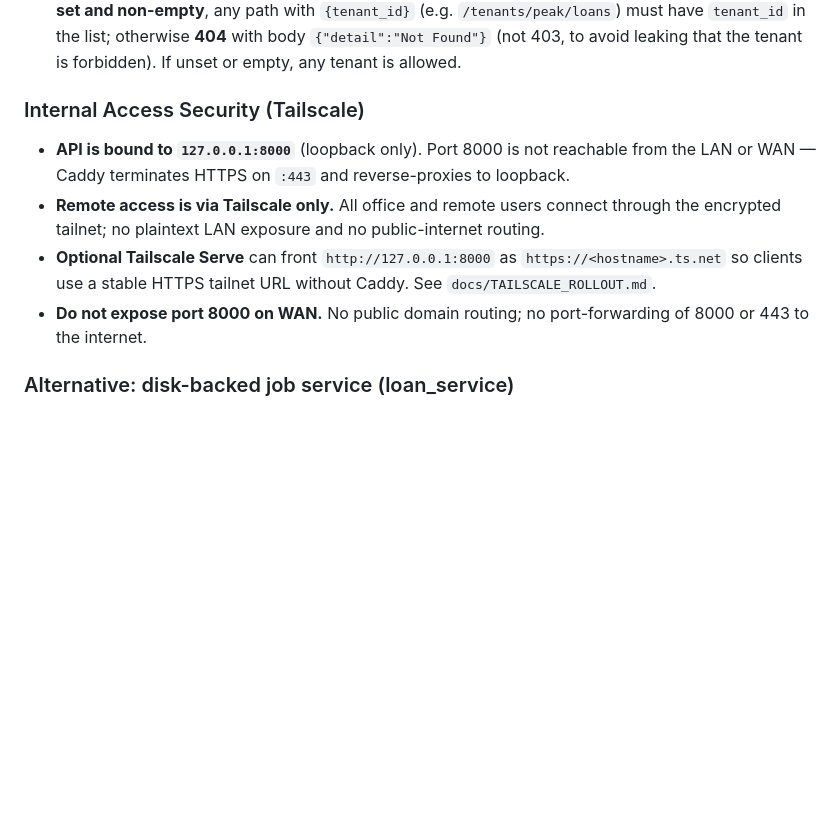
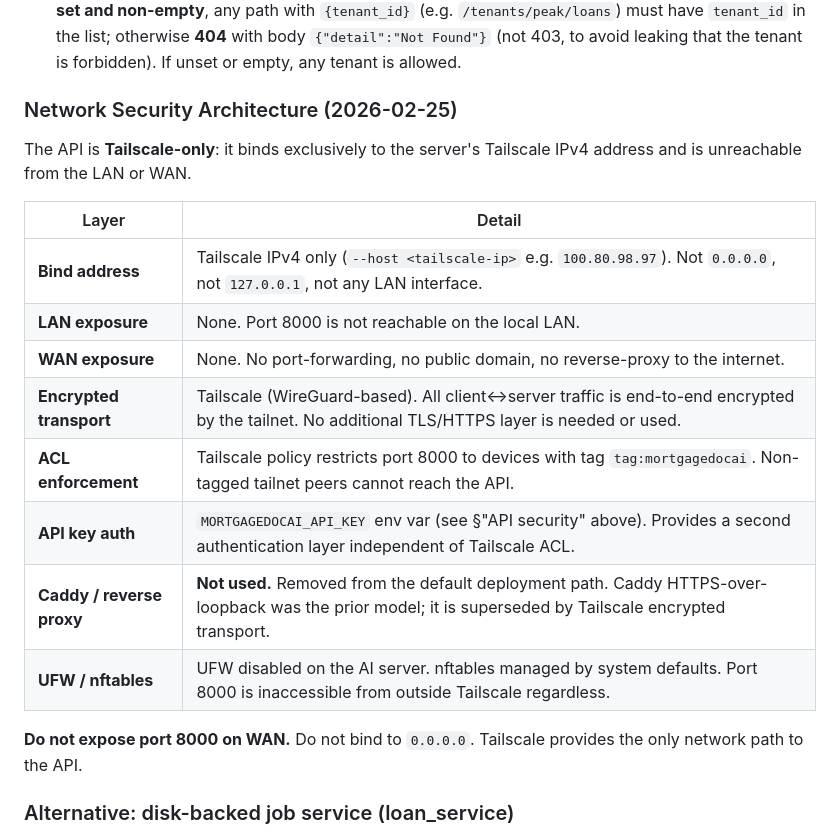
Before and after one commit to billdwalters/mortgagedocai, a Markdown page: PROJECT_STATUS.md, the part around the change. Rendered like a GitHub page; blank space fills up the shorter version.

Commit message:
docs: update network security section to reflect Tailscale-direct posture

```diff
--- a/PROJECT_STATUS.md
+++ b/PROJECT_STATUS.md
@@ -1123,12 +1123,22 @@ Applied via middleware in `loan_api.py` (no new dependencies; uses Starlette).
 - **API key:** Env `MORTGAGEDOCAI_API_KEY`. If **set and non-empty**, every request must include header `X-API-Key` with the exact value; otherwise **401** with body `{"detail":"Unauthorized"}`. If unset or empty, all requests are allowed (dev mode). Applies to all routes including `/docs` and `/openapi.json`.
 - **Tenant allowlist:** Env `MORTGAGEDOCAI_ALLOWED_TENANTS` — comma-separated list (e.g. `peak,acme`). If **set and non-empty**, any path with `{tenant_id}` (e.g. `/tenants/peak/loans`) must have `tenant_id` in the list; otherwise **404** with body `{"detail":"Not Found"}` (not 403, to avoid leaking that the tenant is forbidden). If unset or empty, any tenant is allowed.
 
-### Internal Access Security (Tailscale)
+### Network Security Architecture (2026-02-25)
 
-- **API is bound to `127.0.0.1:8000`** (loopback only). Port 8000 is not reachable from the LAN or WAN — Caddy terminates HTTPS on `:443` and reverse-proxies to loopback.
-- **Remote access is via Tailscale only.** All office and remote users connect through the encrypted tailnet; no plaintext LAN exposure and no public-internet routing.
-- **Optional Tailscale Serve** can front `http://127.0.0.1:8000` as `https://<hostname>.ts.net` so clients use a stable HTTPS tailnet URL without Caddy. See `docs/TAILSCALE_ROLLOUT.md`.
-- **Do not expose port 8000 on WAN.** No public domain routing; no port-forwarding of 8000 or 443 to the internet.
+The API is **Tailscale-only**: it binds exclusively to the server's Tailscale IPv4 address and is unreachable from the LAN or WAN.
+
+| Layer | Detail |
+|---|---|
+| **Bind address** | Tailscale IPv4 only (`--host <tailscale-ip>` e.g. `100.80.98.97`). Not `0.0.0.0`, not `127.0.0.1`, not any LAN interface. |
+| **LAN exposure** | None. Port 8000 is not reachable on the local LAN. |
+| **WAN exposure** | None. No port-forwarding, no public domain, no reverse-proxy to the internet. |
+| **Encrypted transport** | Tailscale (WireGuard-based). All client↔server traffic is end-to-end encrypted by the tailnet. No additional TLS/HTTPS layer is needed or used. |
+| **ACL enforcement** | Tailscale policy restricts port 8000 to devices with tag `tag:mortgagedocai`. Non-tagged tailnet peers cannot reach the API. |
+| **API key auth** | `MORTGAGEDOCAI_API_KEY` env var (see §"API security" above). Provides a second authentication layer independent of Tailscale ACL. |
+| **Caddy / reverse proxy** | **Not used.** Removed from the default deployment path. Caddy HTTPS-over-loopback was the prior model; it is superseded by Tailscale encrypted transport. |
+| **UFW / nftables** | UFW disabled on the AI server. nftables managed by system defaults. Port 8000 is inaccessible from outside Tailscale regardless. |
+
+**Do not expose port 8000 on WAN.** Do not bind to `0.0.0.0`. Tailscale provides the only network path to the API.
 
 ### Alternative: disk-backed job service (loan_service)
 
```
